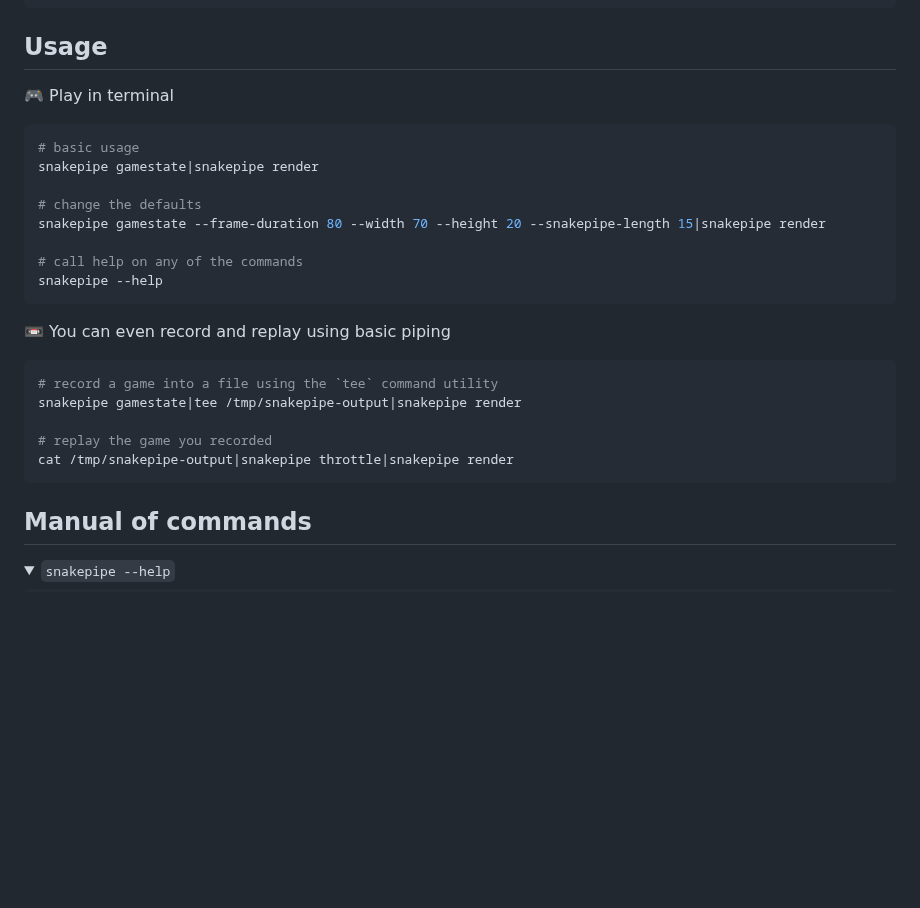
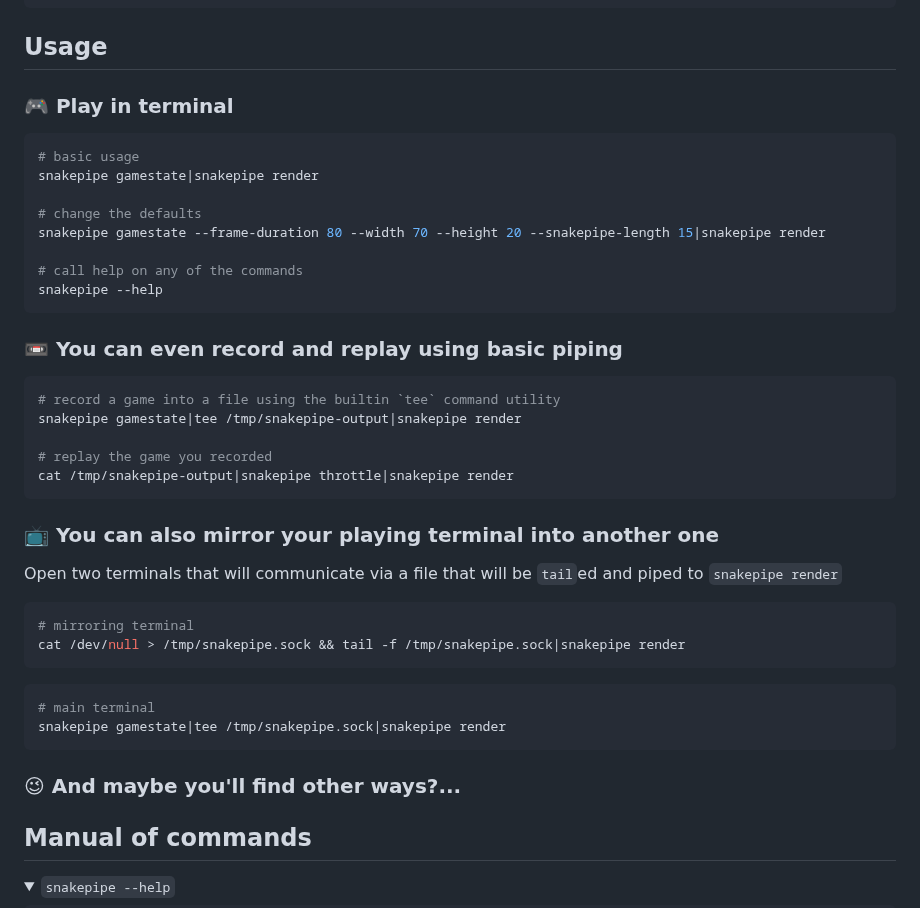
Before and after one commit to topheman/snake-pipe-rust, a Markdown page: README.md, the part around the change. Drawn GitHub-style; folded sections open; blank space fills up the shorter version.

Commit message:
docs(*): update README.md with infos about mirroring

````diff
--- a/README.md
+++ b/README.md
@@ -29,7 +29,7 @@ cargo install snakepipe
 
 ## Usage
 
-🎮 Play in terminal
+### 🎮 Play in terminal
 
 ```sh
 # basic usage
@@ -42,15 +42,31 @@ snakepipe gamestate --frame-duration 80 --width 70 --height 20 --snakepipe-lengt
 snakepipe --help
 ```
 
-📼 You can even record and replay using basic piping
+### 📼 You can even record and replay using basic piping
 
 ```sh
-# record a game into a file using the `tee` command utility
+# record a game into a file using the builtin `tee` command utility
 snakepipe gamestate|tee /tmp/snakepipe-output|snakepipe render
 
 # replay the game you recorded
 cat /tmp/snakepipe-output|snakepipe throttle|snakepipe render
 ```
+
+### 📺 You can also mirror your playing terminal into another one
+
+Open two terminals that will communicate via a file that will be `tail`ed and piped to `snakepipe render`
+
+```sh
+# mirroring terminal
+cat /dev/null > /tmp/snakepipe.sock && tail -f /tmp/snakepipe.sock|snakepipe render
+```
+
+```sh
+# main terminal
+snakepipe gamestate|tee /tmp/snakepipe.sock|snakepipe render
+```
+
+### 😉 And maybe you'll find other ways?...
 
 ## Manual of commands
 
````
